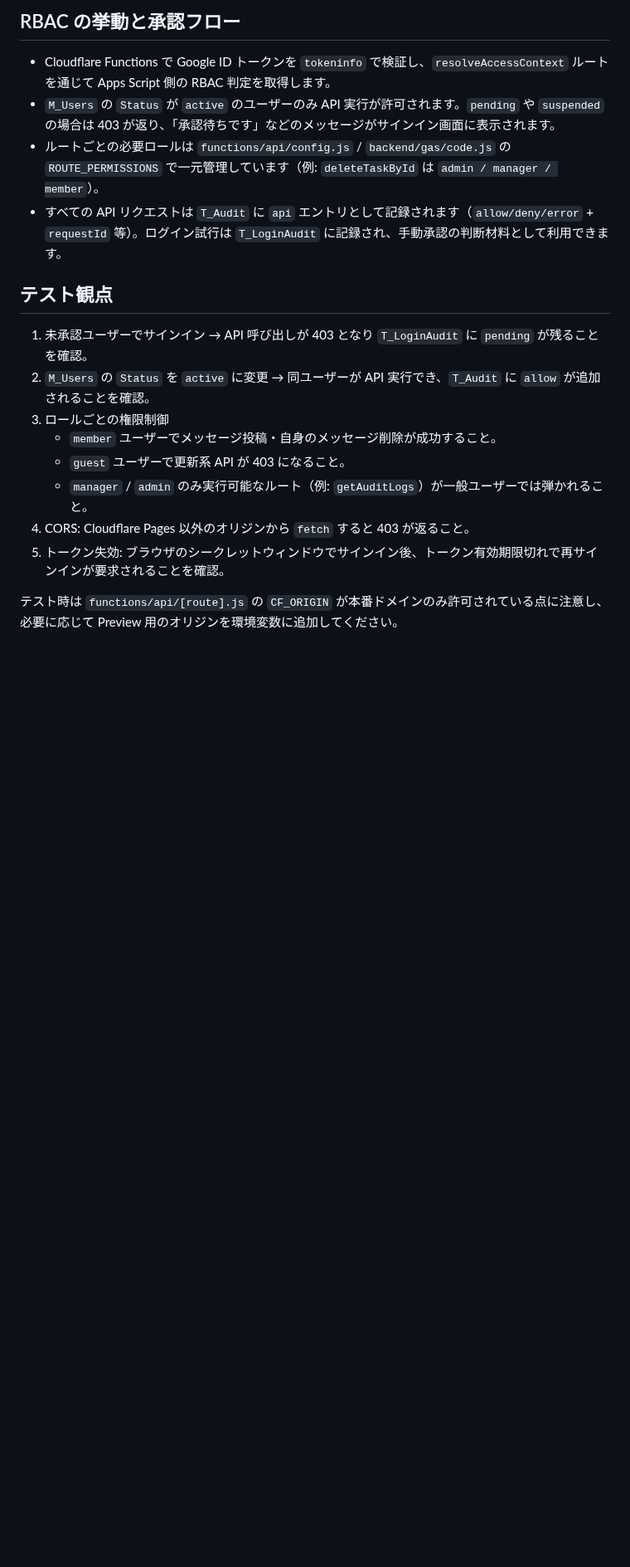
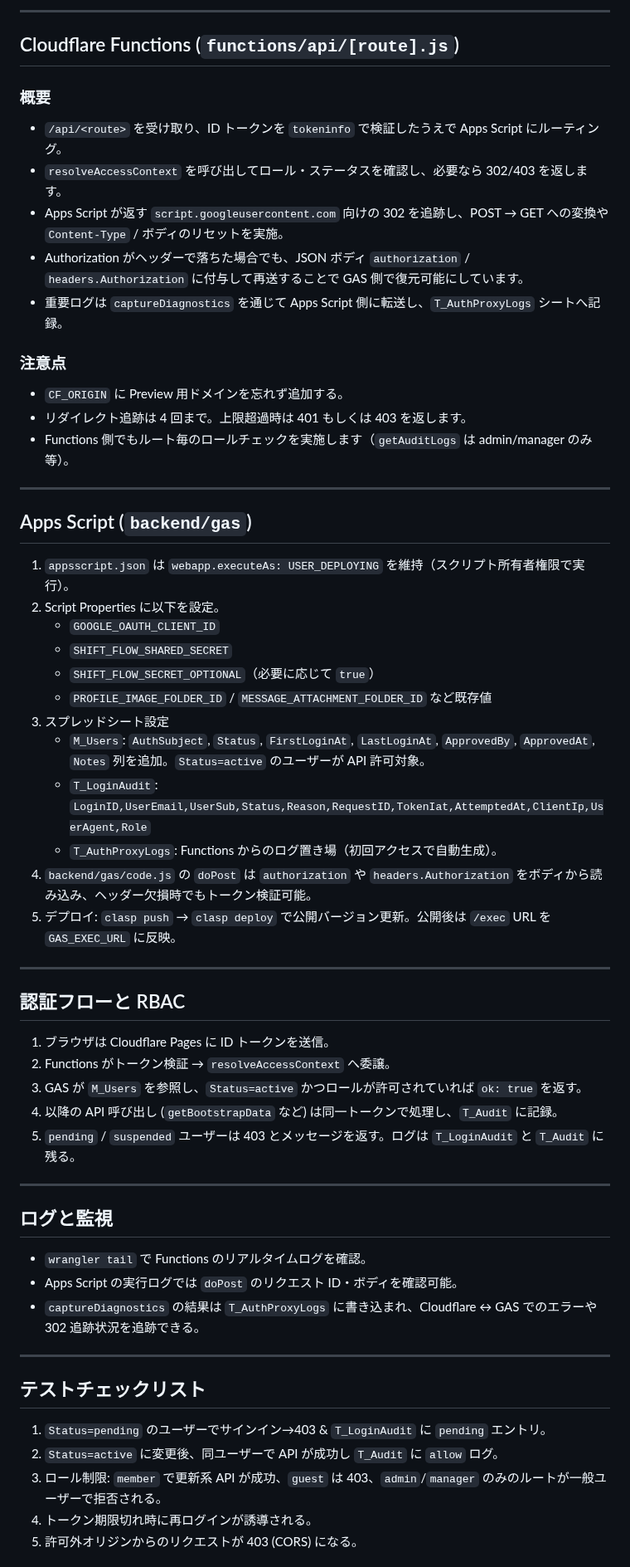
Before and after one commit to hide-kakky/ShiftFlow_PWA, a Markdown page: README.md, the part around one of its changes. Shown at 83% size. Drawn GitHub-style; blank space fills up the shorter version.

Commit message:
ログイン作り直し完了 README更新

```diff
--- a/README.md
+++ b/README.md
@@ -40,18 +41,62 @@
 
-## RBAC の挙動と承認フロー
-- Cloudflare Functions で Google ID トークンを `tokeninfo` で検証し、`resolveAccessContext` ルートを通じて Apps Script 側の RBAC 判定を取得します。
-- `M_Users` の `Status` が `active` のユーザーのみ API 実行が許可されます。`pending` や `suspended` の場合は 403 が返り、「承認待ちです」などのメッセージがサインイン画面に表示されます。
-- ルートごとの必要ロールは `functions/api/config.js` / `backend/gas/code.js` の `ROUTE_PERMISSIONS` で一元管理しています（例: `deleteTaskById` は `admin / manager / member`）。
-- すべての API リクエストは `T_Audit` に `api` エントリとして記録されます（`allow/deny/error` + `requestId` 等）。ログイン試行は `T_LoginAudit` に記録され、手動承認の判断材料として利用できます。
+---
 
-## テスト観点
-1. 未承認ユーザーでサインイン → API 呼び出しが 403 となり `T_LoginAudit` に `pending` が残ることを確認。
-2. `M_Users` の `Status` を `active` に変更 → 同ユーザーが API 実行でき、`T_Audit` に `allow` が追加されることを確認。
-3. ロールごとの権限制御
-   - `member` ユーザーでメッセージ投稿・自身のメッセージ削除が成功すること。
-   - `guest` ユーザーで更新系 API が 403 になること。
-   - `manager` / `admin` のみ実行可能なルート（例: `getAuditLogs`）が一般ユーザーでは弾かれること。
-4. CORS: Cloudflare Pages 以外のオリジンから `fetch` すると 403 が返ること。
-5. トークン失効: ブラウザのシークレットウィンドウでサインイン後、トークン有効期限切れで再サインインが要求されることを確認。
+## Cloudflare Functions (`functions/api/[route].js`)
 
-テスト時は `functions/api/[route].js` の `CF_ORIGIN` が本番ドメインのみ許可されている点に注意し、必要に応じて Preview 用のオリジンを環境変数に追加してください。
+### 概要
+- `/api/<route>` を受け取り、ID トークンを `tokeninfo` で検証したうえで Apps Script にルーティング。
+- `resolveAccessContext` を呼び出してロール・ステータスを確認し、必要なら 302/403 を返します。
+- Apps Script が返す `script.googleusercontent.com` 向けの 302 を追跡し、POST → GET への変換や `Content-Type` / ボディのリセットを実施。
+- Authorization がヘッダーで落ちた場合でも、JSON ボディ `authorization` / `headers.Authorization` に付与して再送することで GAS 側で復元可能にしています。
+- 重要ログは `captureDiagnostics` を通じて Apps Script 側に転送し、`T_AuthProxyLogs` シートへ記録。
+
+### 注意点
+- `CF_ORIGIN` に Preview 用ドメインを忘れず追加する。
+- リダイレクト追跡は 4 回まで。上限超過時は 401 もしくは 403 を返します。
+- Functions 側でもルート毎のロールチェックを実施します（`getAuditLogs` は admin/manager のみ等）。
+
+---
+
+## Apps Script (`backend/gas`)
+
+1. `appsscript.json` は `webapp.executeAs: USER_DEPLOYING` を維持（スクリプト所有者権限で実行）。
+2. Script Properties に以下を設定。
+   - `GOOGLE_OAUTH_CLIENT_ID`
+   - `SHIFT_FLOW_SHARED_SECRET`
+   - `SHIFT_FLOW_SECRET_OPTIONAL`（必要に応じて `true`）
+   - `PROFILE_IMAGE_FOLDER_ID` / `MESSAGE_ATTACHMENT_FOLDER_ID` など既存値
+3. スプレッドシート設定
+   - `M_Users`: `AuthSubject`, `Status`, `FirstLoginAt`, `LastLoginAt`, `ApprovedBy`, `ApprovedAt`, `Notes` 列を追加。`Status=active` のユーザーが API 許可対象。
+   - `T_LoginAudit`: `LoginID,UserEmail,UserSub,Status,Reason,RequestID,TokenIat,AttemptedAt,ClientIp,UserAgent,Role`
+   - `T_AuthProxyLogs`: Functions からのログ置き場（初回アクセスで自動生成）。
+4. `backend/gas/code.js` の `doPost` は `authorization` や `headers.Authorization` をボディから読み込み、ヘッダー欠損時でもトークン検証可能。
+5. デプロイ: `clasp push` → `clasp deploy` で公開バージョン更新。公開後は `/exec` URL を `GAS_EXEC_URL` に反映。
+
+---
+
+## 認証フローと RBAC
+
+1. ブラウザは Cloudflare Pages に ID トークンを送信。
+2. Functions がトークン検証 → `resolveAccessContext` へ委譲。
+3. GAS が `M_Users` を参照し、`Status=active` かつロールが許可されていれば `ok: true` を返す。
+4. 以降の API 呼び出し (`getBootstrapData` など) は同一トークンで処理し、`T_Audit` に記録。
+5. `pending` / `suspended` ユーザーは 403 とメッセージを返す。ログは `T_LoginAudit` と `T_Audit` に残る。
+
+---
+
+## ログと監視
+
+- `wrangler tail` で Functions のリアルタイムログを確認。
+- Apps Script の実行ログでは `doPost` のリクエスト ID・ボディを確認可能。
+- `captureDiagnostics` の結果は `T_AuthProxyLogs` に書き込まれ、Cloudflare ↔ GAS でのエラーや 302 追跡状況を追跡できる。
+
+---
+
+## テストチェックリスト
+
+1. `Status=pending` のユーザーでサインイン→403 & `T_LoginAudit` に `pending` エントリ。
+2. `Status=active` に変更後、同ユーザーで API が成功し `T_Audit` に `allow` ログ。
+3. ロール制限: `member` で更新系 API が成功、`guest` は 403、`admin`/`manager` のみのルートが一般ユーザーで拒否される。
+4. トークン期限切れ時に再ログインが誘導される。
+5. 許可外オリジンからのリクエストが 403 (CORS) になる。
+
```
Also changed, not shown: other parts of README.md (+48 -34 lines).
